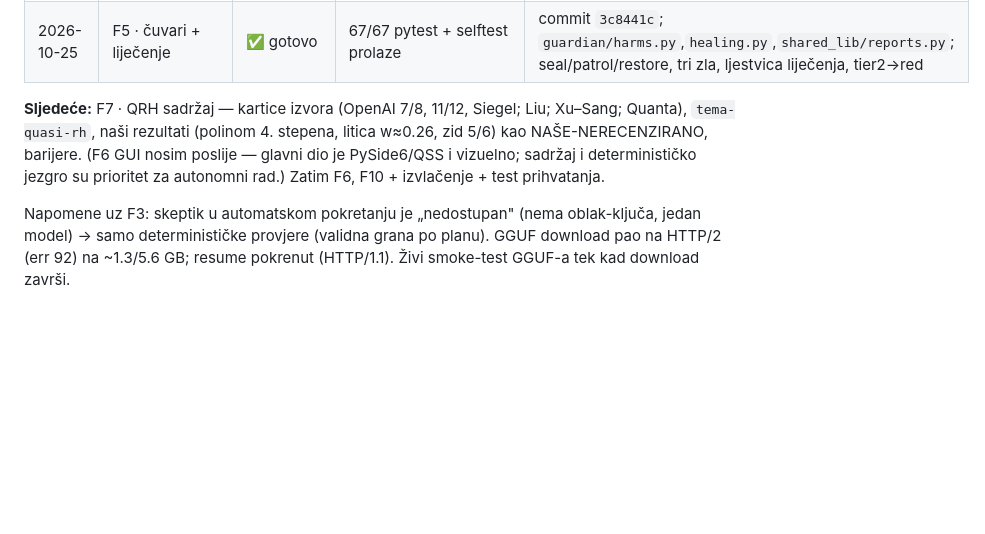
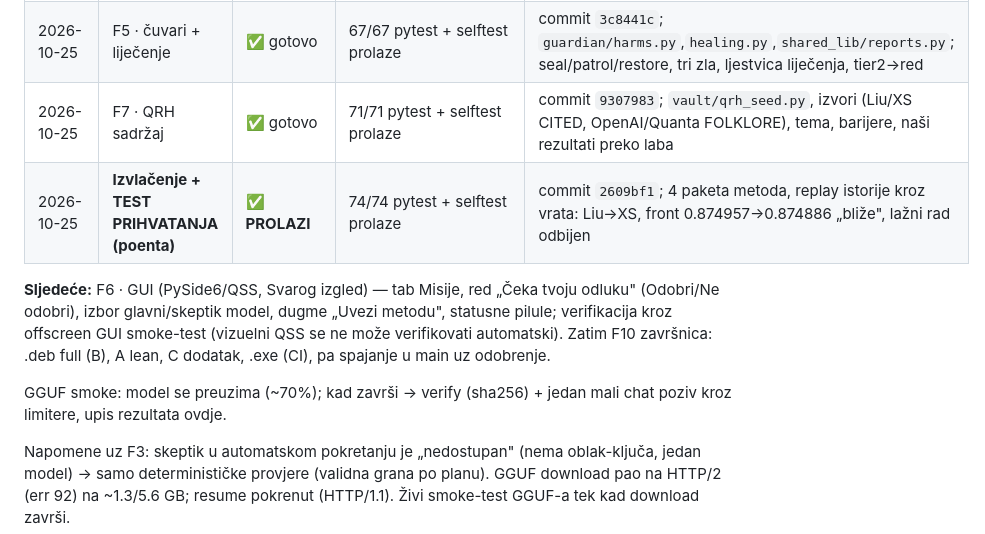
Before and after one commit to andrejristic/pse-riemann, a Markdown page: docs/WORKLOG.md, the part around the change. Drawn GitHub-style; blank space fills up the shorter version.

Commit message:
WORKLOG: F7 + test prihvatanja gotovi (74/74); sljedeće F6 GUI
Co-Authored-By: Claude Opus 5.5 <noreply@anthropic.com>

```diff
--- a/docs/WORKLOG.md
+++ b/docs/WORKLOG.md
@@ -18,8 +18,12 @@ Vodi se posle svake faze: šta je urađeno, stanje testova, šta je sljedeće, p
 | 2026-10-25 | F3 · glavni AI + skeptik + limiteri | ✅ gotovo (logika) | 49/49 pytest + selftest prolaze | commit `0414b44`; `llm/limits.py`,`gguf.py`,`selection.py`,`skeptic.py`; llama-cpp 0.3.36 instaliran (CPU wheel); GGUF download u toku |
 | 2026-10-25 | F4 · glas SHARED_LIB-a | ✅ gotovo | 56/56 pytest + selftest prolaze | commit `4795b0a`; `shared_lib/voice.py`, citati+verify_numbers+UNKNOWN+scrub, samo operateru, radi i bez modela |
 | 2026-10-25 | F5 · čuvari + liječenje | ✅ gotovo | 67/67 pytest + selftest prolaze | commit `3c8441c`; `guardian/harms.py`,`healing.py`,`shared_lib/reports.py`; seal/patrol/restore, tri zla, ljestvica liječenja, tier2→red |
+| 2026-10-25 | F7 · QRH sadržaj | ✅ gotovo | 71/71 pytest + selftest prolaze | commit `9307983`; `vault/qrh_seed.py`, izvori (Liu/XS CITED, OpenAI/Quanta FOLKLORE), tema, barijere, naši rezultati preko laba |
+| 2026-10-25 | **Izvlačenje + TEST PRIHVATANJA (poenta)** | ✅ **PROLAZI** | 74/74 pytest + selftest prolaze | commit `2609bf1`; 4 paketa metoda, replay istorije kroz vrata: Liu→XS, front 0.874957→0.874886 „bliže", lažni rad odbijen |
 
-**Sljedeće:** F7 · QRH sadržaj — kartice izvora (OpenAI 7/8, 11/12, Siegel; Liu; Xu–Sang; Quanta), `tema-quasi-rh`, naši rezultati (polinom 4. stepena, litica w≈0.26, zid 5/6) kao NAŠE-NERECENZIRANO, barijere. (F6 GUI nosim poslije — glavni dio je PySide6/QSS i vizuelno; sadržaj i determinističko jezgro su prioritet za autonomni rad.) Zatim F6, F10 + izvlačenje + test prihvatanja.
+**Sljedeće:** F6 · GUI (PySide6/QSS, Svarog izgled) — tab Misije, red „Čeka tvoju odluku" (Odobri/Ne odobri), izbor glavni/skeptik model, dugme „Uvezi metodu", statusne pilule; verifikacija kroz offscreen GUI smoke-test (vizuelni QSS se ne može verifikovati automatski). Zatim F10 završnica: .deb full (B), A lean, C dodatak, .exe (CI), pa spajanje u main uz odobrenje.
+
+GGUF smoke: model se preuzima (~70%); kad završi → verify (sha256) + jedan mali chat poziv kroz limitere, upis rezultata ovdje.
 
 Napomene uz F3: skeptik u automatskom pokretanju je „nedostupan" (nema oblak-ključa, jedan model) → samo determinističke provjere (validna grana po planu). GGUF download pao na HTTP/2 (err 92) na ~1.3/5.6 GB; resume pokrenut (HTTP/1.1). Živi smoke-test GGUF-a tek kad download završi.
 
```
